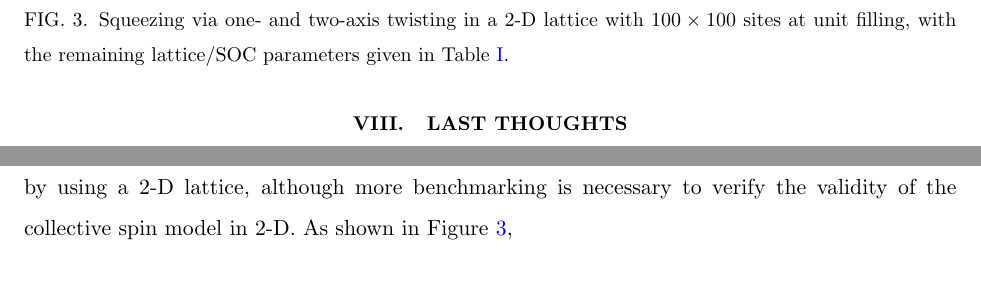
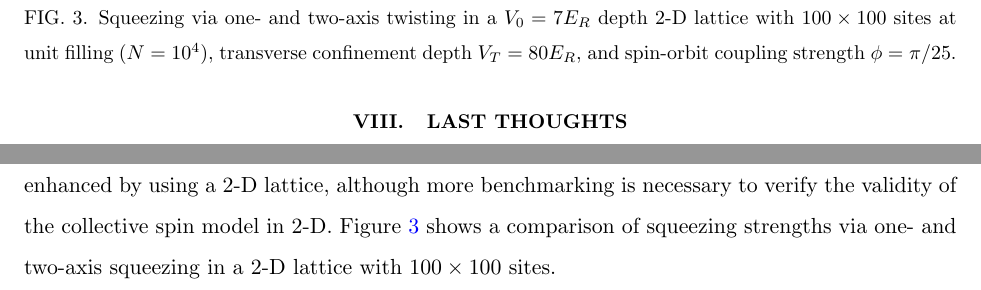
Before and after one commit to perlinm/rey_research, a LaTeX paper (soc_squeezing/soc_squeezing_notes.tex): two parts of page 7 of 10, joined at a grey line, cut so that both start at the same text. Compiled offline with pdfLaTeX.

Commit message:
more parameter tweaking for the squeezing protocols, but this time using the depth exclusion plots

```diff
--- a/soc_squeezing/soc_squeezing_notes.tex
+++ b/soc_squeezing/soc_squeezing_notes.tex
@@ -481,15 +481,17 @@ placing the atoms in an optical cavity, as in
 ref.~\cite{hu2017vacuum}.  Both squeezing times and twisting strengths
 might also be further enhanced by using a 2-D lattice, although more
 benchmarking is necessary to verify the validity of the collective
-spin model in 2-D.  As shown in Figure
-\ref{fig:squeezing_comparison_2D},
+spin model in 2-D.  Figure \ref{fig:squeezing_comparison_2D} shows a
+comparison of squeezing strengths via one- and two-axis squeezing in a
+2-D lattice with $100\times100$ sites.
 
 \begin{figure}
   \centering
   \includegraphics{squeezing_comparison_2D.pdf}
-  \caption{Squeezing via one- and two-axis twisting in a 2-D lattice
-    with $100\times100$ sites at unit filling, with the remaining
-    lattice/SOC parameters given in Table \ref{tab:parameters}.}
+  \caption{Squeezing via one- and two-axis twisting in a $V_0=7E_R$
+    depth 2-D lattice with $100\times100$ sites at unit filling
+    ($N=10^4$), transverse confinement depth $V_T=80E_R$, and
+    spin-orbit coupling strength $\phi=\pi/25$.}
   \label{fig:squeezing_comparison_2D}
 \end{figure}
 
```
Also changed, not shown: soc_squeezing/soc_squeezing_notes.tex (14 more changed lines).
